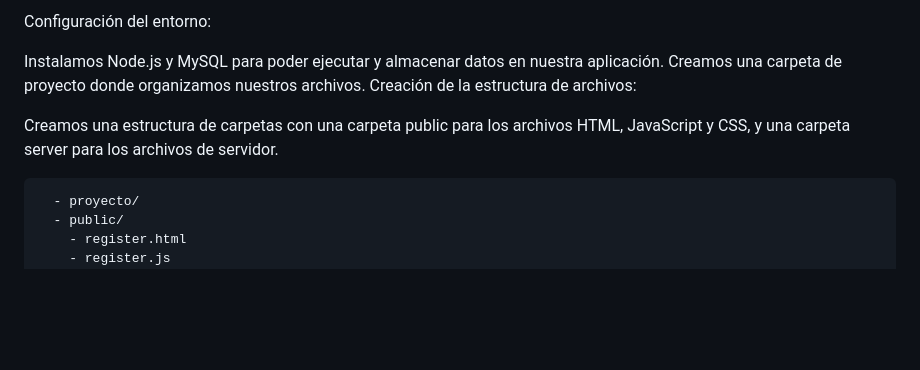
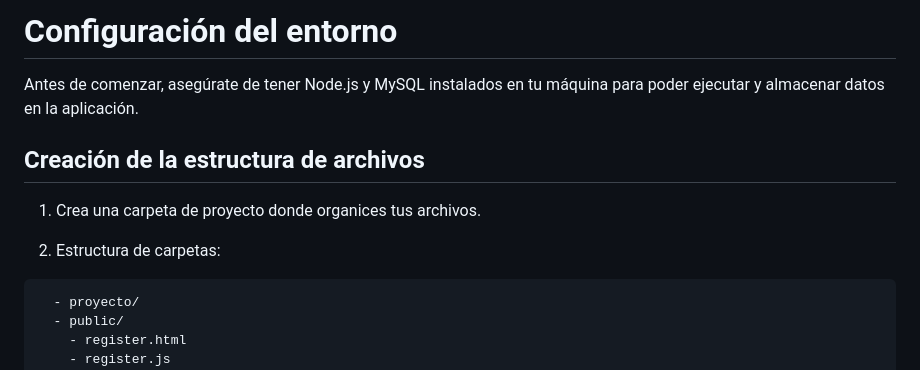
Before and after one commit to MiguelMurrugarraTorres/learning_path, a Markdown page: LABCODE_Proyecto/README.md, the part around the change. GitHub-like rendering; blank space fills up the shorter version.

```diff
--- a/LABCODE_Proyecto/README.md
+++ b/LABCODE_Proyecto/README.md
@@ -1,11 +1,13 @@
-Configuración del entorno:
+# Configuración del entorno
 
+Antes de comenzar, asegúrate de tener Node.js y MySQL instalados en tu máquina para poder ejecutar y almacenar datos en la aplicación.
 
-Instalamos Node.js y MySQL para poder ejecutar y almacenar datos en nuestra aplicación.
-Creamos una carpeta de proyecto donde organizamos nuestros archivos.
-Creación de la estructura de archivos:
+## Creación de la estructura de archivos
 
-Creamos una estructura de carpetas con una carpeta public para los archivos HTML, JavaScript y CSS, y una carpeta server para los archivos de servidor.
+1. Crea una carpeta de proyecto donde organices tus archivos.
+
+2. Estructura de carpetas:
+
 
 <pre>
   - proyecto/
```
